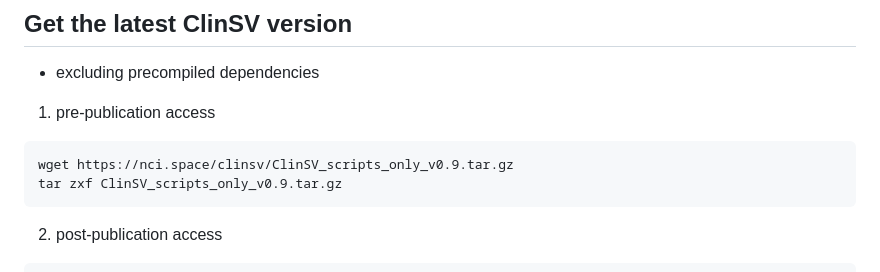
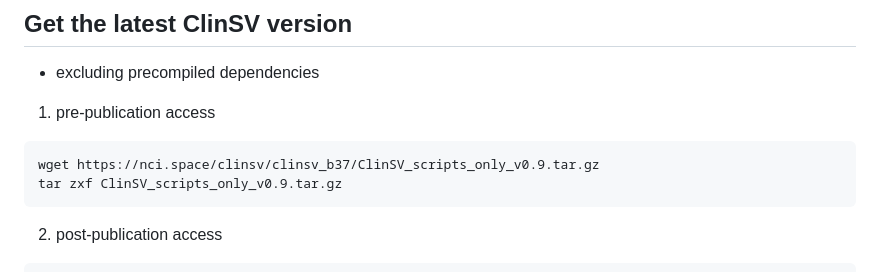
Before and after one commit to KCCG/ClinSV, a Markdown page: INSTALL.md, the part around the change. GitHub-like rendering.

Commit message:
Update INSTALL.md
update URLs (#44)

````diff
--- a/INSTALL.md
+++ b/INSTALL.md
@@ -18,7 +18,7 @@ export PATH=$clinsv_path/bin:$PATH
 
 1) pre-publication access
 ```
-wget https://nci.space/clinsv/ClinSV_scripts_only_v0.9.tar.gz
+wget https://nci.space/clinsv/clinsv_b37/ClinSV_scripts_only_v0.9.tar.gz
 tar zxf ClinSV_scripts_only_v0.9.tar.gz
 ```
 2) post-publication access
````
